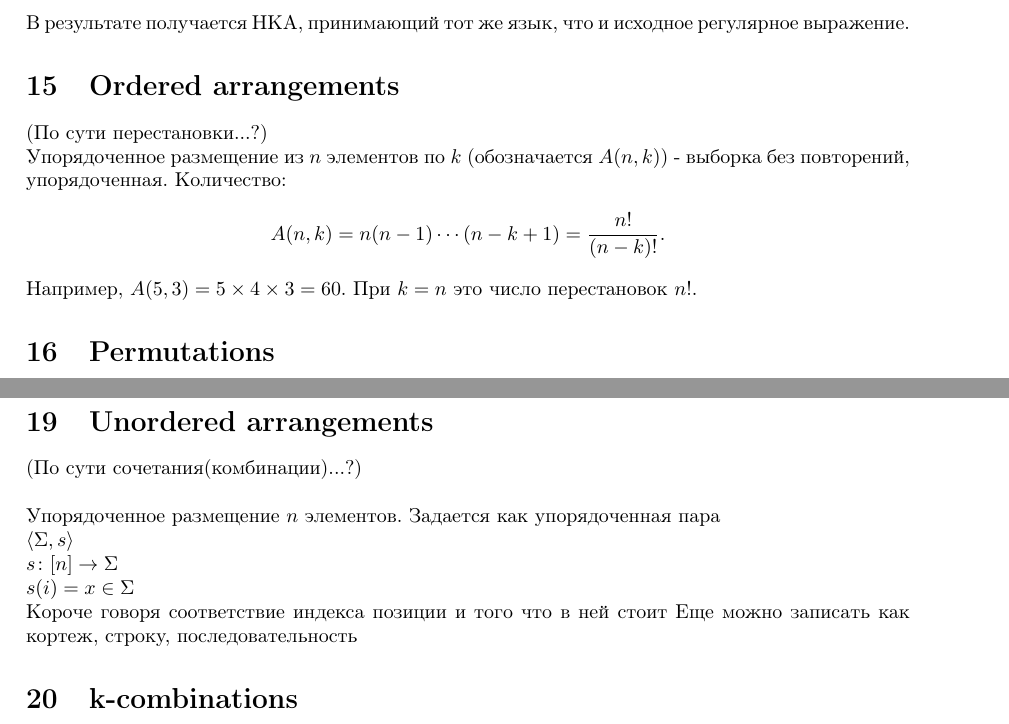
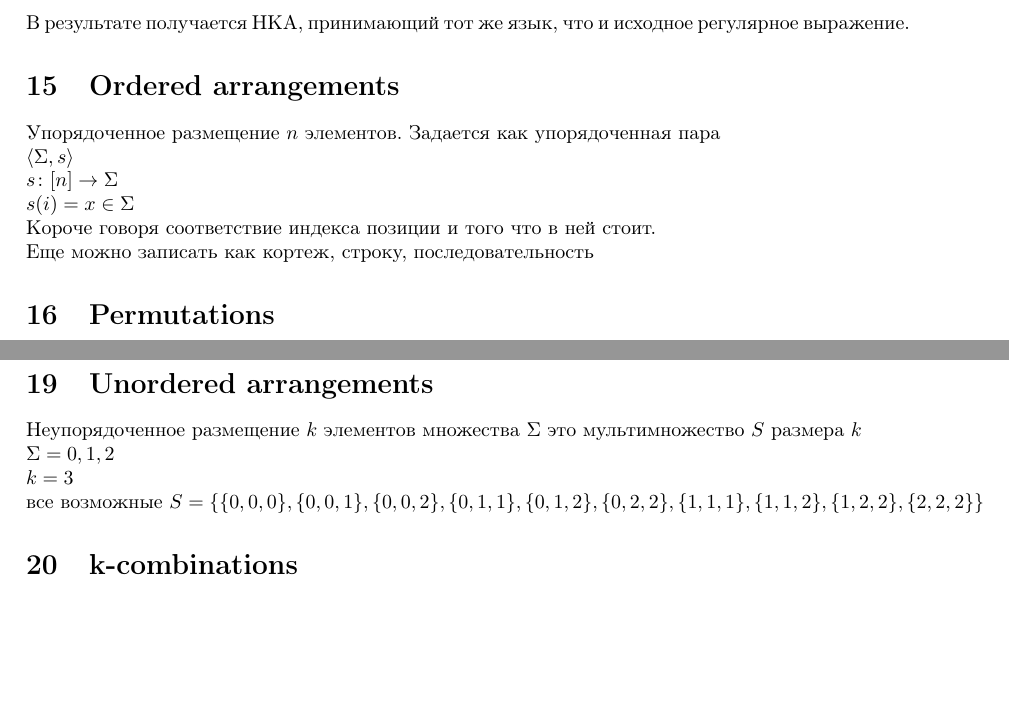
Before and after one commit to KOSM1K/TM4-UltraDoc, a LaTeX document (document.tex): two parts of pages 7 and 8 of 13, joined at a grey line, cut so that both start at the same text, the shorter picture padded with empty space. Compiled offline with pdfLaTeX.

Commit message:
All combinatorics complte

```diff
--- a/document.tex
+++ b/document.tex
@@ -219,12 +219,12 @@
 	В результате получается НКА, принимающий тот же язык, что и исходное регулярное выражение.
 
 	\section{Ordered arrangements}
-	(По сути перестановки...?)\\
-	Упорядоченное размещение из $n$ элементов по $k$ (обозначается $A(n,k)$) - выборка без повторений, упорядоченная. Количество:
-	\[
-	A(n,k) = n(n-1)\cdots(n-k+1) = \frac{n!}{(n-k)!}.
-	\]
-	Например, $A(5,3) = 5\times4\times3 = 60$. При $k=n$ это число перестановок $n!$.
+	Упорядоченное размещение $n$ элементов. Задается как упорядоченная пара\\
+	$\langle \Sigma, s \rangle$\\
+	$s \colon [n] \rightarrow \Sigma$\\
+	$s(i) = x \in \Sigma$\\
+	Короче говоря соответствие индекса позиции и того что в ней стоит.\\
+	Еще можно записать как кортеж, строку, последовательность
 
 	\section{Permutations}
 	Перестановка из $n$ элементов - это упорядоченное размещение всех элементов, число которых равно
@@ -242,14 +242,12 @@
 
 
 	\section{Unordered arrangements}
-	(По сути сочетания(комбинации)...?)\\
-	\\
-	Упорядоченное размещение $n$ элементов. Задается как упорядоченная пара\\
-	$\langle \Sigma, s \rangle$\\
-	$s \colon [n] \rightarrow \Sigma$\\
-	$s(i) = x \in \Sigma$\\
-	Короче говоря соответствие индекса позиции и того что в ней стоит
-	Еще можно записать как кортеж, строку, последовательность
+	Неупорядоченное размещение $k$ элементов множества $\Sigma$ это мультимножество $S$ размера $k$\\
+	\(
+	\Sigma = {0,1,2}\\
+	k=3\\
+	\text{все возможные } S = \{\{0,0,0\}, \{0,0,1\}, \{0,0,2\}, \{0,1,1\}, \{0,1,2\}, \{0,2,2\}, \{1,1,1\}, \{1,1,2\}, \{1,2,2\}, \{2,2,2\}\}
+	\)
 
 
 
```
Also changed, not shown: document.pdf.
